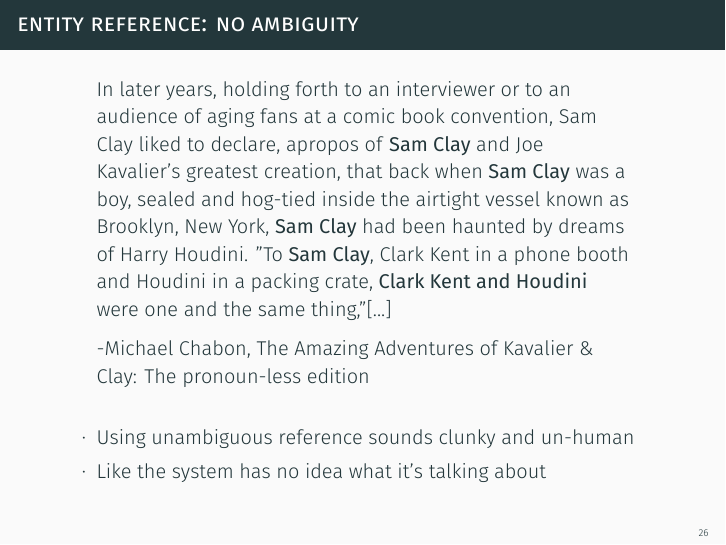
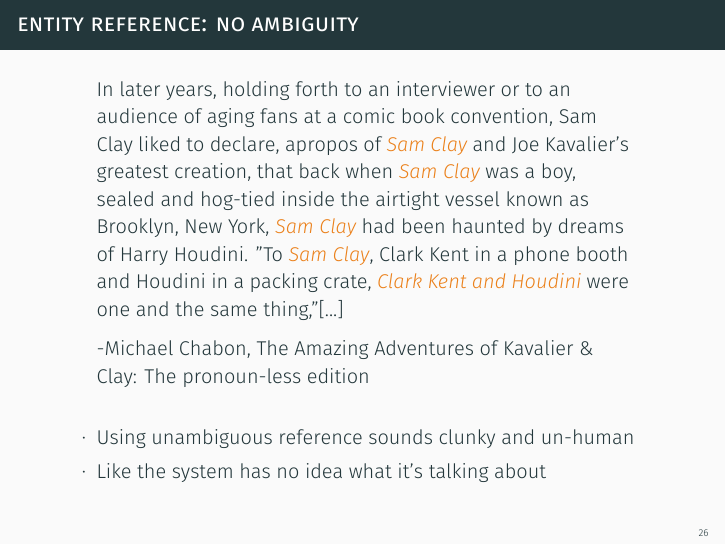
Before and after one commit to mtphamine/NS-techtalk, LaTeX slides (techtalk_slides.tex): page 56 of 110. The pictures show the PDF file techtalk_slides.pdf that the author committed with the source.

Commit message:
bold -> alert text in quote

```diff
--- a/techtalk_slides.tex
+++ b/techtalk_slides.tex
@@ -439,7 +439,7 @@
 
 \begin{frame}{Entity reference}
 	\begin{quote}
-		In later years, holding forth to an interviewer or to an audience of aging fans at a comic book convention, Sam Clay liked to declare, apropos of \textbf{his} and Joe Kavalier's greatest creation, that back when \textbf{he} was a boy, sealed and hog-tied inside the airtight vessel known as Brooklyn, New York, \textbf{he} had been haunted by dreams of Harry Houdini. "To \textbf{me}, Clark Kent in a phone booth and Houdini in a packing crate, \textbf{they} were one and the same thing,"[...]
+		In later years, holding forth to an interviewer or to an audience of aging fans at a comic book convention, Sam Clay liked to declare, apropos of \alert{his} and Joe Kavalier's greatest creation, that back when \alert{he} was a boy, sealed and hog-tied inside the airtight vessel known as Brooklyn, New York, \alert{he} had been haunted by dreams of Harry Houdini. "To \alert{me}, Clark Kent in a phone booth and Houdini in a packing crate, \alert{they} were one and the same thing,"[...]
 
 		% \pause
 		\medskip
@@ -455,7 +455,7 @@
 
 \begin{frame}{Entity reference: no ambiguity}
 	\begin{quote}
-		In later years, holding forth to an interviewer or to an audience of aging fans at a comic book convention, Sam Clay liked to declare, apropos of \textbf{Sam Clay} and Joe Kavalier's greatest creation, that back when \textbf{Sam Clay} was a boy, sealed and hog-tied inside the airtight vessel known as Brooklyn, New York, \textbf{Sam Clay} had been haunted by dreams of Harry Houdini. "To \textbf{Sam Clay}, Clark Kent in a phone booth and Houdini in a packing crate, \textbf{Clark Kent and Houdini} were one and the same thing,"[...]
+		In later years, holding forth to an interviewer or to an audience of aging fans at a comic book convention, Sam Clay liked to declare, apropos of \alert{Sam Clay} and Joe Kavalier's greatest creation, that back when \alert{Sam Clay} was a boy, sealed and hog-tied inside the airtight vessel known as Brooklyn, New York, \alert{Sam Clay} had been haunted by dreams of Harry Houdini. "To \alert{Sam Clay}, Clark Kent in a phone booth and Houdini in a packing crate, \alert{Clark Kent and Houdini} were one and the same thing,"[...]
 
 		% \pause
 		\medskip
```
Also changed, not shown: techtalk_slides.pdf, 2 other files.
